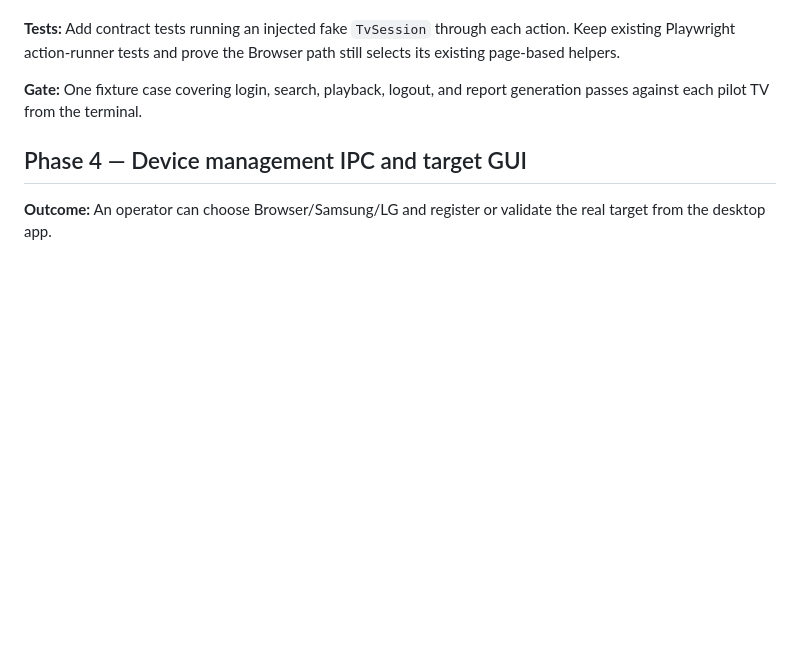
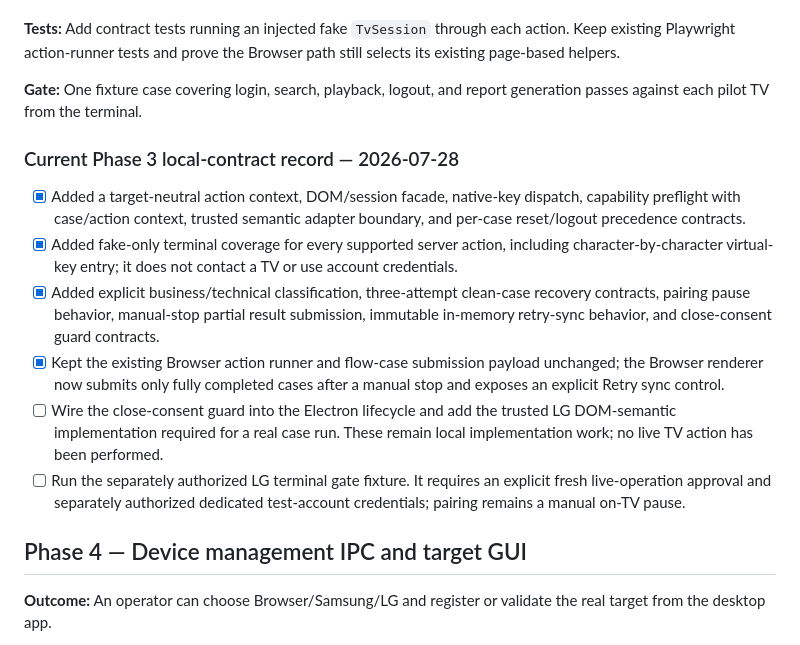
Before and after one commit to hoangthai2171/auto-test-playwright, a Markdown page: docs/real-tv-appium/phases.md, the part around the change. Rendered like a GitHub page; blank space fills up the shorter version.

Commit message:
docs(real-tv): record Phase 3 local contract status

```diff
--- a/docs/real-tv-appium/phases.md
+++ b/docs/real-tv-appium/phases.md
@@ -463,6 +463,28 @@ still selects its existing page-based helpers.
 **Gate:** One fixture case covering login, search, playback, logout, and report
 generation passes against each pilot TV from the terminal.
 
+### Current Phase 3 local-contract record — 2026-07-28
+
+- [x] Added a target-neutral action context, DOM/session facade, native-key
+  dispatch, capability preflight with case/action context, trusted semantic
+  adapter boundary, and per-case reset/logout precedence contracts.
+- [x] Added fake-only terminal coverage for every supported server action,
+  including character-by-character virtual-key entry; it does not contact a TV
+  or use account credentials.
+- [x] Added explicit business/technical classification, three-attempt
+  clean-case recovery contracts, pairing pause behavior, manual-stop partial
+  result submission, immutable in-memory retry-sync behavior, and close-consent
+  guard contracts.
+- [x] Kept the existing Browser action runner and flow-case submission payload
+  unchanged; the Browser renderer now submits only fully completed cases after
+  a manual stop and exposes an explicit Retry sync control.
+- [ ] Wire the close-consent guard into the Electron lifecycle and add the
+  trusted LG DOM-semantic implementation required for a real case run. These
+  remain local implementation work; no live TV action has been performed.
+- [ ] Run the separately authorized LG terminal gate fixture. It requires an
+  explicit fresh live-operation approval and separately authorized dedicated
+  test-account credentials; pairing remains a manual on-TV pause.
+
 ## Phase 4 — Device management IPC and target GUI
 
 **Outcome:** An operator can choose Browser/Samsung/LG and register or validate
```
Also changed, not shown: docs/real-tv-appium/HANDOFF.md (+11 -0 lines).
